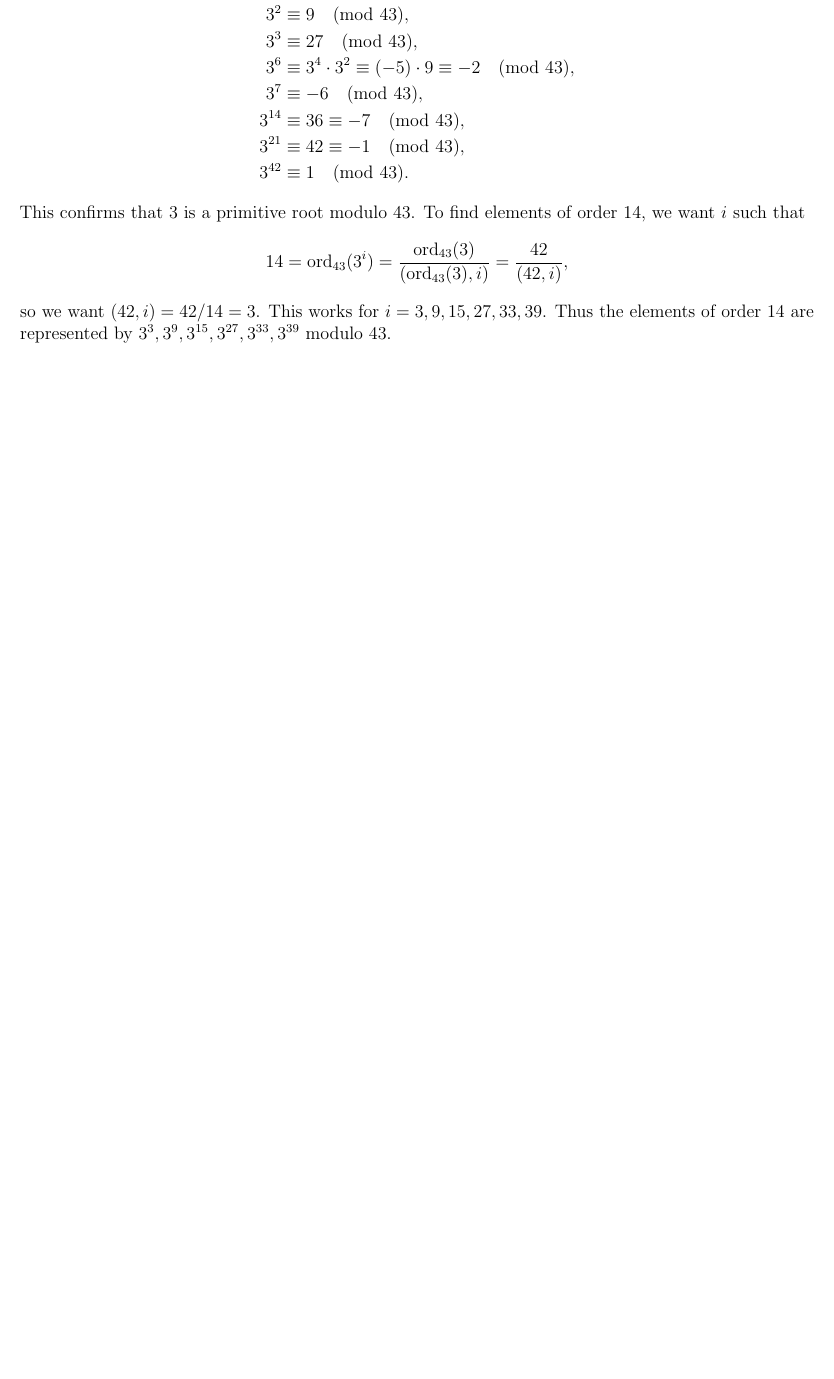
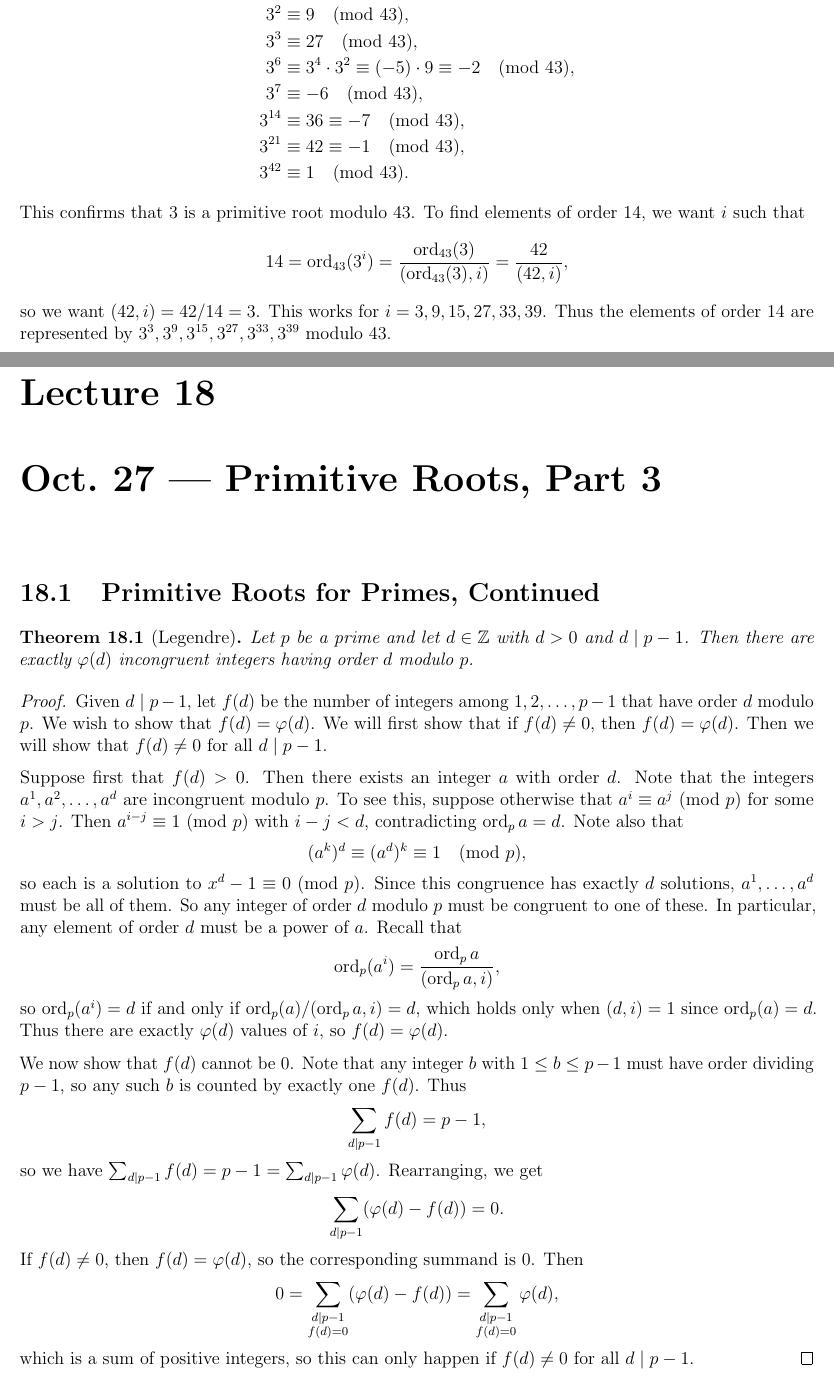
Before and after one commit to TheToasterMonster/gt-math4150-notes, a LaTeX thesis (master.tex, which reads lectures/lecture18.tex): part of page 53 of 53 before the commit and two parts of pages 53 and 54 of 56 after it, the two joined at a grey line, cut so that both start at the same text, the shorter picture padded with empty space. The pictures show the PDF file master.pdf that the author committed with the source.

Commit message:
added lecture 18

```diff
--- /dev/null
+++ b/lectures/lecture18.tex
@@ -0,0 +1,85 @@
+\chapter{Oct.~27 --- Primitive Roots, Part 3}
+
+\section{Primitive Roots for Primes, Continued}
+
+\begin{theorem}[Legendre]\label{thm:legendre}
+  Let $p$ be a prime and let $d \in \Z$
+  with $d > 0$ and $d \mid p - 1$. Then
+  there are exactly $\varphi(d)$ incongruent
+  integers having order $d$ modulo $p$.
+\end{theorem}
+
+\begin{proof}
+  Given $d \mid p - 1$, let $f(d)$ be the
+  number of integers among
+  $1, 2, \dots, p - 1$ that have order $d$
+  modulo $p$. We wish to show that
+  $f(d) = \varphi(d)$. We will first show
+  that if $f(d) \ne 0$, then $f(d) = \varphi(d)$.
+  Then we will show that $f(d) \ne 0$ for
+  all $d \mid p - 1$.
+
+  Suppose first that $f(d) > 0$. Then
+  there exists an integer $a$ with order
+  $d$. Note that the integers
+  $a^1, a^2, \dots, a^d$ are incongruent
+  modulo $p$. To see this, suppose
+  otherwise that $a^i \equiv a^j \Pmod{p}$
+  for some $i > j$. Then
+  $a^{i - j} \equiv 1 \Pmod{p}$
+  with $i - j < d$, contradicting
+  $\ord_p a = d$. Note also that
+  \[
+    (a^k)^d \equiv (a^d)^k \equiv 1 \pmod{p},
+  \]
+  so each is a solution to
+  $x^d - 1 \equiv 0 \Pmod{p}$. Since this
+  congruence has exactly $d$ solutions,
+  $a^1, \dots, a^d$ must be all of them.
+  So any integer of order $d$ modulo $p$
+  must be congruent to one of these.
+  In particular, any element
+  of order $d$ must be a power of $a$.
+  Recall that
+  \[
+    \ord_p (a^i)
+    = \frac{\ord_p a}{(\ord_p a, i)},
+  \]
+  so $\ord_p (a^i) = d$ if and only if
+  $\ord_p(a) / (\ord_p a, i) = d$,
+  which holds only when $(d, i) = 1$
+  since $\ord_p(a) = d$. Thus there are
+  exactly $\varphi(d)$ values of
+  $i$, so $f(d) = \varphi(d)$.
+
+  We now show that $f(d)$ cannot be $0$.
+  Note that any integer $b$ with
+  $1 \le b \le p - 1$ must have order
+  dividing $p - 1$, so any such $b$ is
+  counted by exactly one $f(d)$. Thus
+  \[
+    \sum_{d \mid p - 1} f(d)
+    = p - 1,
+  \]
+  so we have $\sum_{d \mid p - 1} f(d) = p - 1 = \sum_{d \mid p - 1} \varphi(d)$.
+  Rearranging, we get
+  \[
+    \sum_{d \mid p - 1} (\varphi(d) - f(d)) = 0.
+  \]
+  If $f(d) \ne 0$, then $f(d) = \varphi(d)$,
+  so the corresponding summand is $0$.
+  Then
+  \[
+    0 = \sum_{\substack{d \mid p - 1 \\ f(d) = 0}} (\varphi(d) - f(d))
+    = \sum_{\substack{d \mid p - 1 \\ f(d) = 0}} \varphi(d),
+  \]
+  which is a sum of positive integers, so
+  this can only happen if
+  $f(d) \ne 0$ for all $d \mid p - 1$.
+\end{proof}
+
+\begin{corollary}
+  Let $p$ be a prime. Then there are
+  exactly $\varphi(p - 1)$ primitive
+  roots modulo $p$.
+\end{corollary}
@@ -0,0 +125,4 @@
+  \end{center}
+\end{exercise}
+
+\begin{example}
@@ -0,0 +137,4 @@
+  root:
+  \[
+    2^1 = 2, \quad
+    2^2 = 4, \quad 2^3 = 8, \quad
@@ -0,0 +155,3 @@
+\end{example}
+
+\begin{remark}
@@ -0,0 +161,8 @@
+  \begin{quote}
+    \vspace{-2em}
+    \begin{conjecture}
+      There are infinitely many primes $p$
+      for which $2$ is a primitive root
+      modulo $p$.
+    \end{conjecture}
+  \end{quote}
@@ -0,0 +172,9 @@
+  \begin{quote}
+    \vspace{-2em}
+    \begin{conjecture}[Artin]
+      If $r$ is any non-square integer
+      other than $-1$, then there are
+      infinitely many primes $p$ for which
+      $r$ is a primitive root modulo $p$.
+    \end{conjecture}
+  \end{quote}
@@ -0,0 +197,15 @@
+  $2^n$ where $n \in \Z$, $n \ge 3$.
+\end{prop}
+
+\begin{proof}
+  Note that any primitive root modulo
+  $2^n$ must be odd and have order
+  \[
+    \varphi(2^n)
+    = 2^n - 2^{n - 1} = 2^{n - 1}.
+  \]
+  Let $a$ be an odd integer. To prove that
+  there are no primitive roots, it suffices
+  to show that
+  \[
+    a^{2^{n - 2}} \equiv 1 \pmod{2^n}.
```
Also changed, not shown: master.tex (+1 -0 lines), master.pdf, lectures/lecture18.tex (108 more changed lines).
